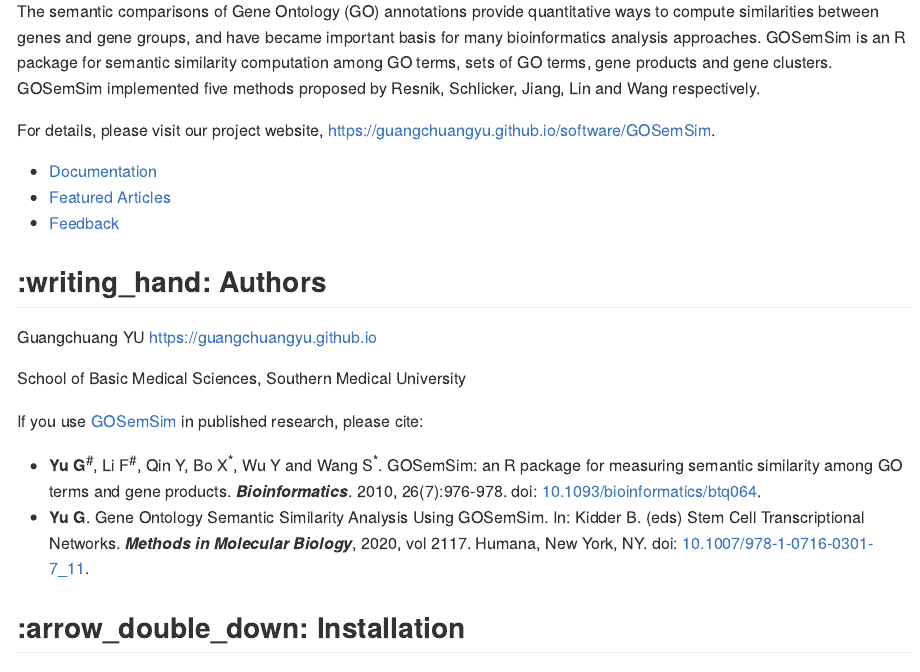
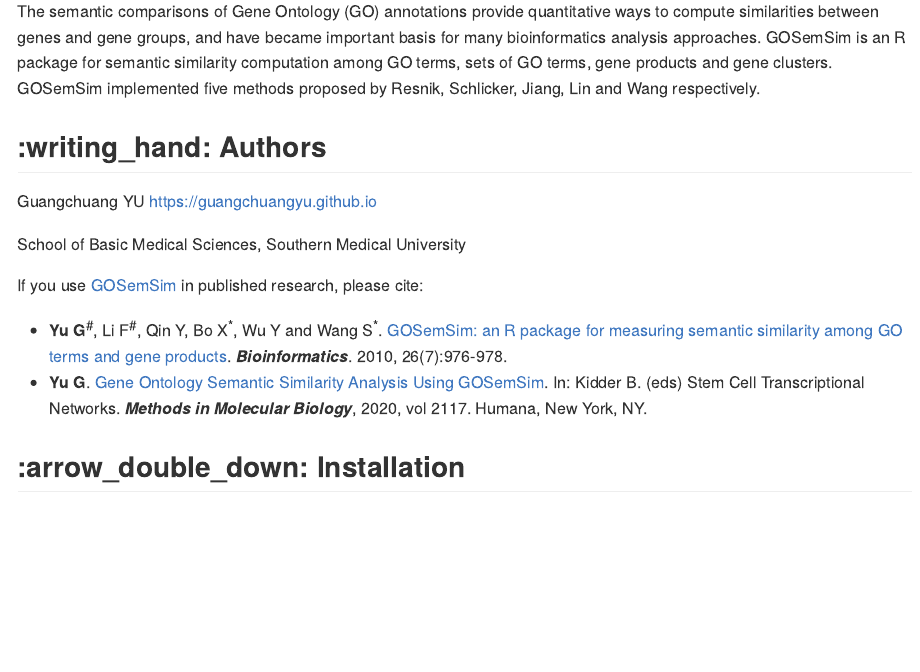
Before and after one commit to YuLab-SMU/GOSemSim, an R Markdown document (README.Rmd): the page in a window 1100 px wide, from 190 px down. The pictures show the output file README.md that the author committed with the source, drawn offline in the style of GitHub; badge pictures from the web are left out.

Commit message:
update docs

````diff
--- a/README.Rmd
+++ b/README.Rmd
@@ -39,13 +39,6 @@
 ```
 
 
-For details, please visit our project website, <https://guangchuangyu.github.io/software/GOSemSim>.
-
-+ [Documentation](https://guangchuangyu.github.io/software/GOSemSim/documentation/)
-+ [Featured Articles](https://guangchuangyu.github.io/software/GOSemSim/featuredArticles/)
-+ [Feedback](https://guangchuangyu.github.io/software/GOSemSim/#feedback)
-
-
 [![Twitter](https://img.shields.io/twitter/url/http/shields.io.svg?style=social&logo=twitter)](https://twitter.com/intent/tweet?hashtags=GOSemSim&url=http://bioinformatics.oxfordjournals.org/content/26/7/976&screen_name=guangchuangyu)
 [![saythanks](https://img.shields.io/badge/say-thanks-ff69b4.svg)](https://saythanks.io/to/GuangchuangYu)
 `r badger::badge_custom("follow me on", "WeChat", "green", "https://guangchuangyu.github.io/blog_images/biobabble.jpg")`
@@ -61,8 +54,8 @@
 
 If you use `r Biocpkg('GOSemSim')` in published research, please cite:
 
-+ **Yu G**^#^, Li F^#^, Qin Y, Bo X^\*^, Wu Y and Wang S^\*^. GOSemSim: an R package for measuring semantic similarity among GO terms and gene products. **_Bioinformatics_**. 2010, 26(7):976-978. doi: [10.1093/bioinformatics/btq064](http://dx.doi.org/10.1093/bioinformatics/btq064).
-+ **Yu G**. Gene Ontology Semantic Similarity Analysis Using GOSemSim. In: Kidder B. (eds) Stem Cell Transcriptional Networks. **_Methods in Molecular Biology_**, 2020, vol 2117. Humana, New York, NY. doi: [10.1007/978-1-0716-0301-7_11](http://dx.doi.org/10.1007/978-1-0716-0301-7_11).
++ **Yu G**^#^, Li F^#^, Qin Y, Bo X^\*^, Wu Y and Wang S^\*^. [GOSemSim: an R package for measuring semantic similarity among GO terms and gene products](http://dx.doi.org/10.1093/bioinformatics/btq064). **_Bioinformatics_**. 2010, 26(7):976-978.
++ **Yu G**. [Gene Ontology Semantic Similarity Analysis Using GOSemSim](http://dx.doi.org/10.1007/978-1-0716-0301-7_11). In: Kidder B. (eds) Stem Cell Transcriptional Networks. **_Methods in Molecular Biology_**, 2020, vol 2117. Humana, New York, NY.
 
 
 ## :arrow_double_down: Installation
````
Also changed, not shown: README.md.
